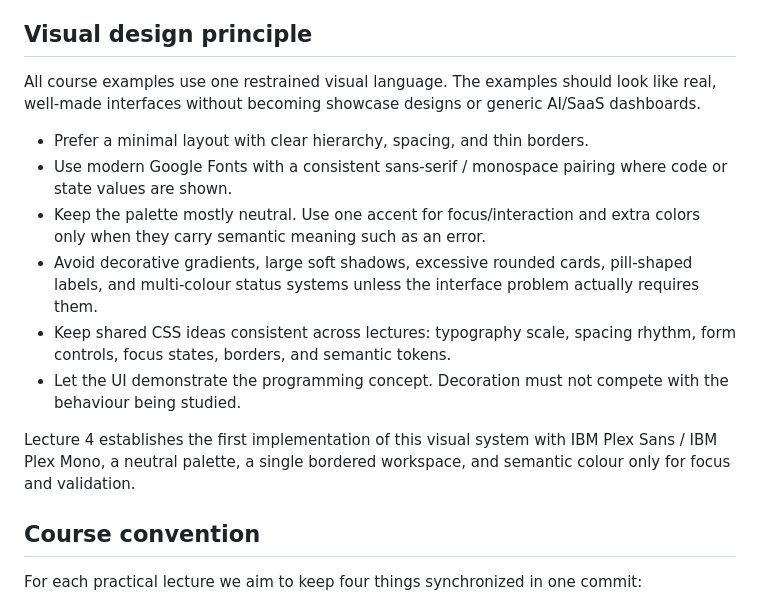
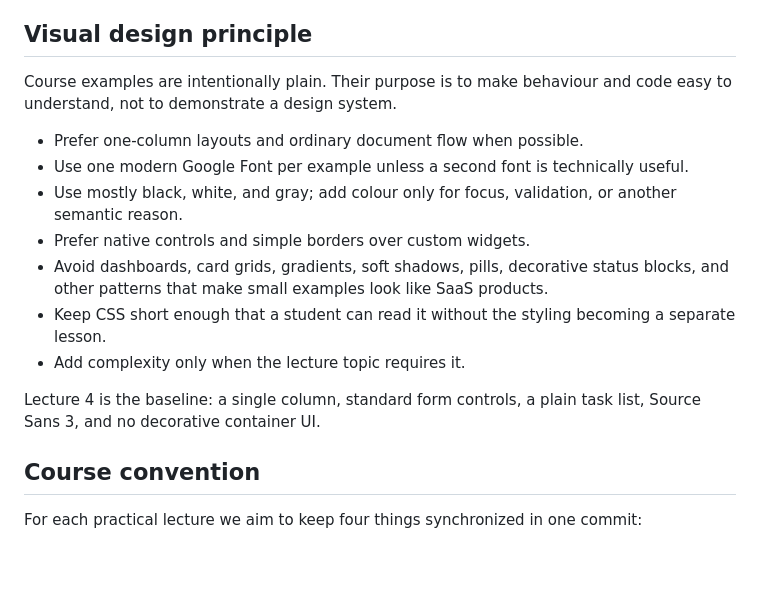
Before and after one commit to Aroxed/ui-programming-course, a Markdown page: README.md, the part around the change. Rendered like a GitHub page; blank space fills up the shorter version.

Commit message:
Refine course examples toward deliberately plain UI

```diff
--- a/README.md
+++ b/README.md
@@ -70,16 +70,17 @@ The same screenshot workflow runs in GitHub Actions so course illustrations rema
 
 ## Visual design principle
 
-All course examples use one restrained visual language. The examples should look like real, well-made interfaces without becoming showcase designs or generic AI/SaaS dashboards.
+Course examples are intentionally plain. Their purpose is to make behaviour and code easy to understand, not to demonstrate a design system.
 
-- Prefer a minimal layout with clear hierarchy, spacing, and thin borders.
-- Use modern Google Fonts with a consistent sans-serif / monospace pairing where code or state values are shown.
-- Keep the palette mostly neutral. Use one accent for focus/interaction and extra colors only when they carry semantic meaning such as an error.
-- Avoid decorative gradients, large soft shadows, excessive rounded cards, pill-shaped labels, and multi-colour status systems unless the interface problem actually requires them.
-- Keep shared CSS ideas consistent across lectures: typography scale, spacing rhythm, form controls, focus states, borders, and semantic tokens.
-- Let the UI demonstrate the programming concept. Decoration must not compete with the behaviour being studied.
+- Prefer one-column layouts and ordinary document flow when possible.
+- Use one modern Google Font per example unless a second font is technically useful.
+- Use mostly black, white, and gray; add colour only for focus, validation, or another semantic reason.
+- Prefer native controls and simple borders over custom widgets.
+- Avoid dashboards, card grids, gradients, soft shadows, pills, decorative status blocks, and other patterns that make small examples look like SaaS products.
+- Keep CSS short enough that a student can read it without the styling becoming a separate lesson.
+- Add complexity only when the lecture topic requires it.
 
-Lecture 4 establishes the first implementation of this visual system with IBM Plex Sans / IBM Plex Mono, a neutral palette, a single bordered workspace, and semantic colour only for focus and validation.
+Lecture 4 is the baseline: a single column, standard form controls, a plain task list, Source Sans 3, and no decorative container UI.
 
 ## Course convention
 
```
